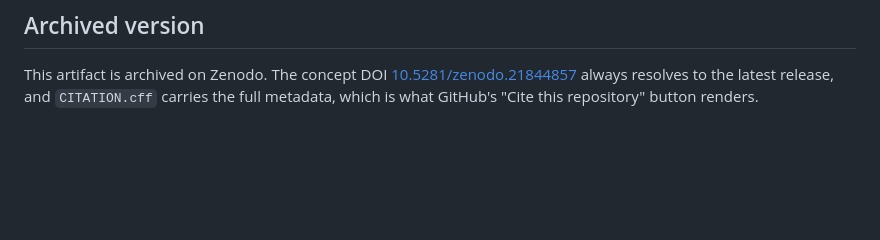
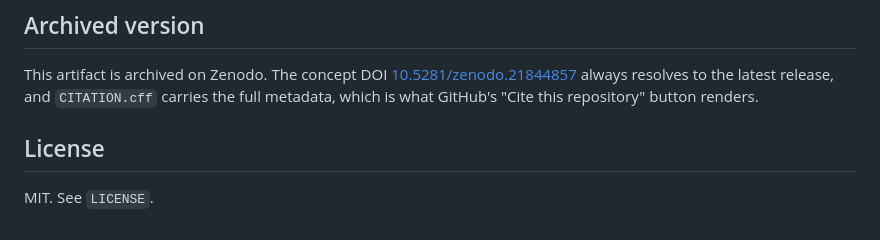
Before and after one commit to manunicholasjacob/edge-cold-start-tax, a Markdown page: README.md, the part around the change. Rendered like a GitHub page; blank space fills up the shorter version.

Commit message:
README: add a License section
Co-Authored-By: Claude Opus 5.5 <noreply@anthropic.com>

```diff
--- a/README.md
+++ b/README.md
@@ -70,3 +70,7 @@ This artifact is archived on Zenodo. The concept DOI
 [10.5281/zenodo.21844857](https://doi.org/10.5281/zenodo.21844857)
 always resolves to the latest release, and `CITATION.cff` carries the full metadata,
 which is what GitHub's "Cite this repository" button renders.
+
+## License
+
+MIT. See `LICENSE`.
```
